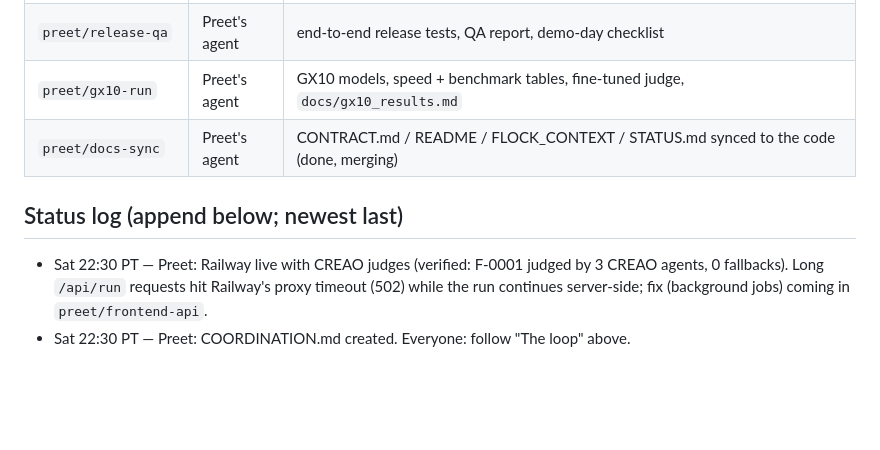
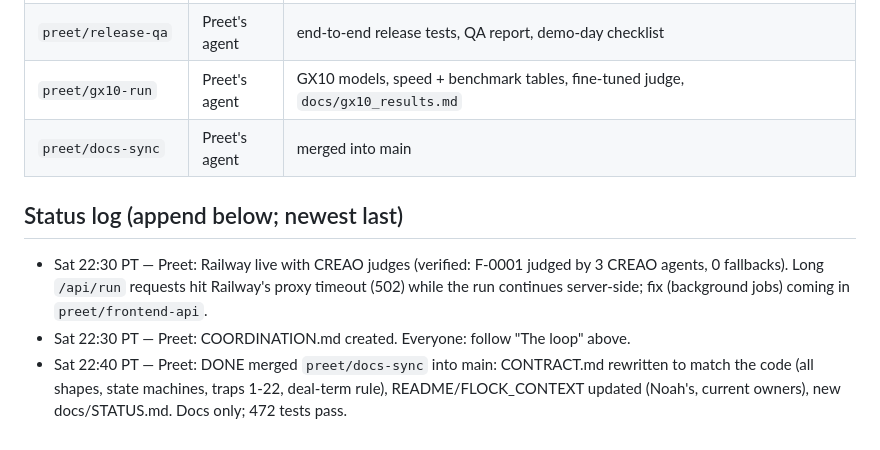
Before and after one commit to Preet37/FLOCK, a Markdown page: COORDINATION.md, the part around the change. Drawn GitHub-style; blank space fills up the shorter version.

Commit message:
Status log: docs-sync merged

```diff
--- a/COORDINATION.md
+++ b/COORDINATION.md
@@ -53,9 +53,10 @@ Keep each line short. Newest at the bottom. Never delete other people's lines.
 | `preet/frontend-api` | Preet's agent | `/api/transactions`, risk score, `/api/metrics`, `/api/agents/<id>`, background `/api/run` jobs, `/api/health`, `docs/API.md` |
 | `preet/release-qa` | Preet's agent | end-to-end release tests, QA report, demo-day checklist |
 | `preet/gx10-run` | Preet's agent | GX10 models, speed + benchmark tables, fine-tuned judge, `docs/gx10_results.md` |
-| `preet/docs-sync` | Preet's agent | CONTRACT.md / README / FLOCK_CONTEXT / STATUS.md synced to the code (done, merging) |
+| `preet/docs-sync` | Preet's agent | merged into main |
 
 ## Status log (append below; newest last)
 
 - Sat 22:30 PT — Preet: Railway live with CREAO judges (verified: F-0001 judged by 3 CREAO agents, 0 fallbacks). Long `/api/run` requests hit Railway's proxy timeout (502) while the run continues server-side; fix (background jobs) coming in `preet/frontend-api`.
 - Sat 22:30 PT — Preet: COORDINATION.md created. Everyone: follow "The loop" above.
+- Sat 22:40 PT — Preet: DONE merged `preet/docs-sync` into main: CONTRACT.md rewritten to match the code (all shapes, state machines, traps 1-22, deal-term rule), README/FLOCK_CONTEXT updated (Noah's, current owners), new docs/STATUS.md. Docs only; 472 tests pass.
```
